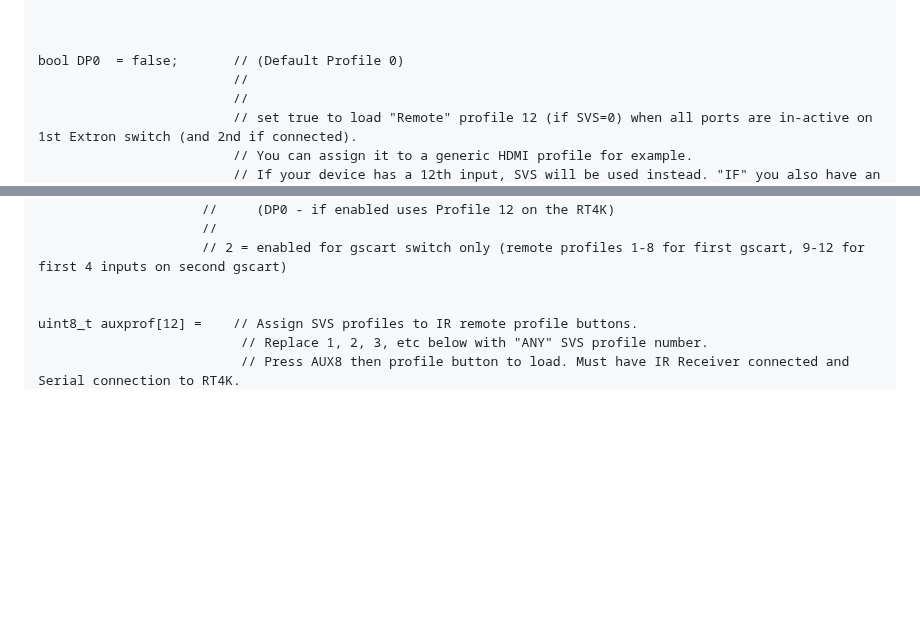
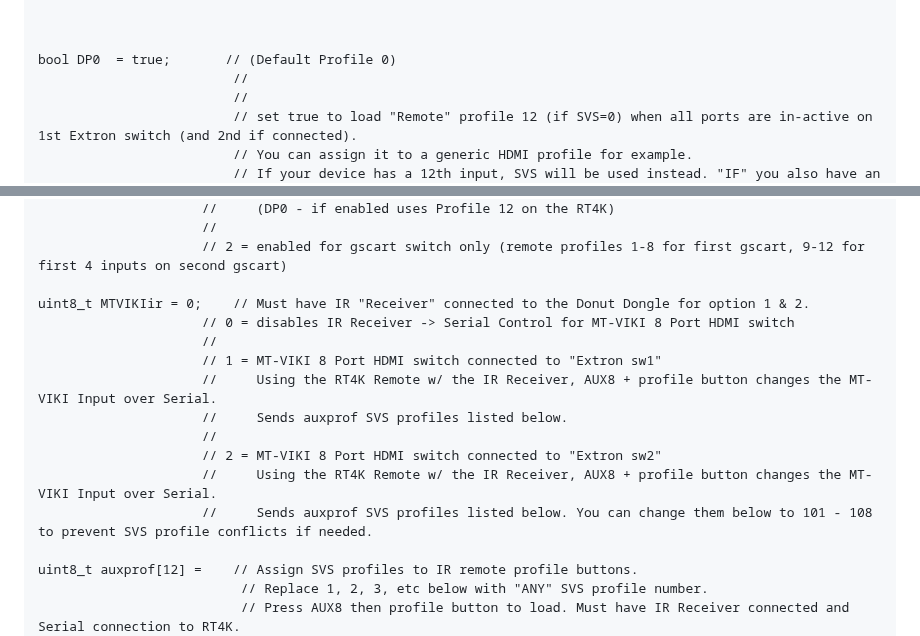
Before and after one commit to svirant/DonutDongle, a Markdown page: README.md, 2 parts joined by grey strips. Rendered like a GitHub page; blank space fills up the shorter version.

Commit message:
updated "How to Use" section

```diff
--- a/README.md
+++ b/README.md
@@ -236,7 +236,7 @@ uint8_t SVS = 0; //     "Remote" profiles are profiles that are assigned to butt
 
 
 
-bool DP0  = false;       // (Default Profile 0)
+bool DP0  = true;       // (Default Profile 0)
                          //
                          //
                          // set true to load "Remote" profile 12 (if SVS=0) when all ports are in-active on 1st Extron switch (and 2nd if connected).
@@ -341,6 +341,16 @@ uint8_t RT4Kir = 0;      // 0 = disables IR Emitter for RetroTink 4K
                      //
                      // 2 = enabled for gscart switch only (remote profiles 1-8 for first gscart, 9-12 for first 4 inputs on second gscart)
 
+uint8_t MTVIKIir = 0;    // Must have IR "Receiver" connected to the Donut Dongle for option 1 & 2.
+                     // 0 = disables IR Receiver -> Serial Control for MT-VIKI 8 Port HDMI switch
+                     //
+                     // 1 = MT-VIKI 8 Port HDMI switch connected to "Extron sw1"
+                     //     Using the RT4K Remote w/ the IR Receiver, AUX8 + profile button changes the MT-VIKI Input over Serial.
+                     //     Sends auxprof SVS profiles listed below.
+                     //
+                     // 2 = MT-VIKI 8 Port HDMI switch connected to "Extron sw2"
+                     //     Using the RT4K Remote w/ the IR Receiver, AUX8 + profile button changes the MT-VIKI Input over Serial.
+                     //     Sends auxprof SVS profiles listed below. You can change them below to 101 - 108 to prevent SVS profile conflicts if needed.
 
 uint8_t auxprof[12] =    // Assign SVS profiles to IR remote profile buttons.
                           // Replace 1, 2, 3, etc below with "ANY" SVS profile number.
```
Also changed, not shown: other parts of README.md (+1 -1 lines).
